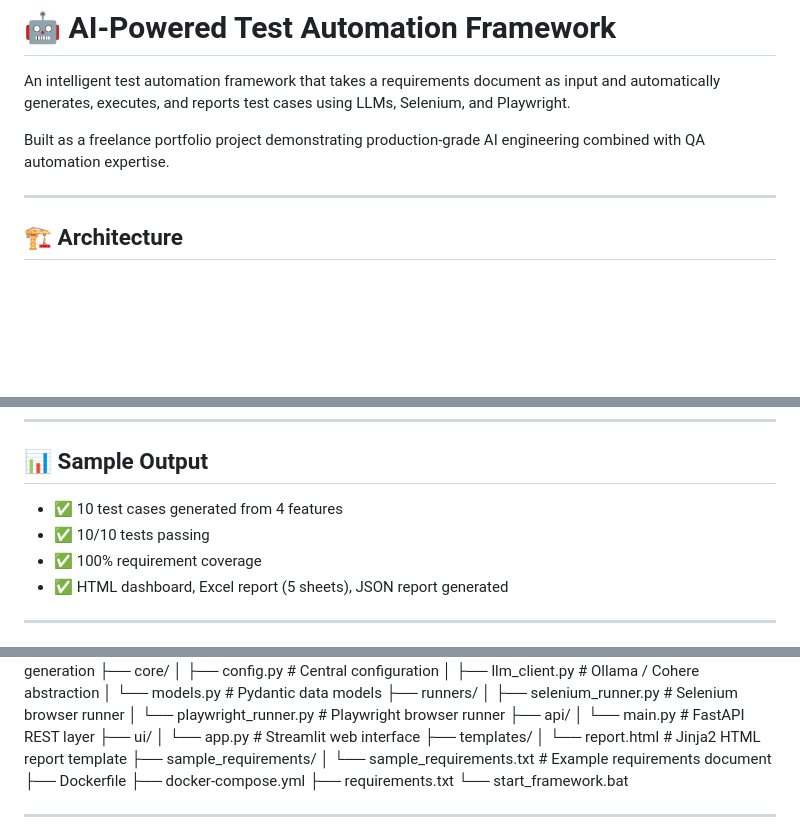
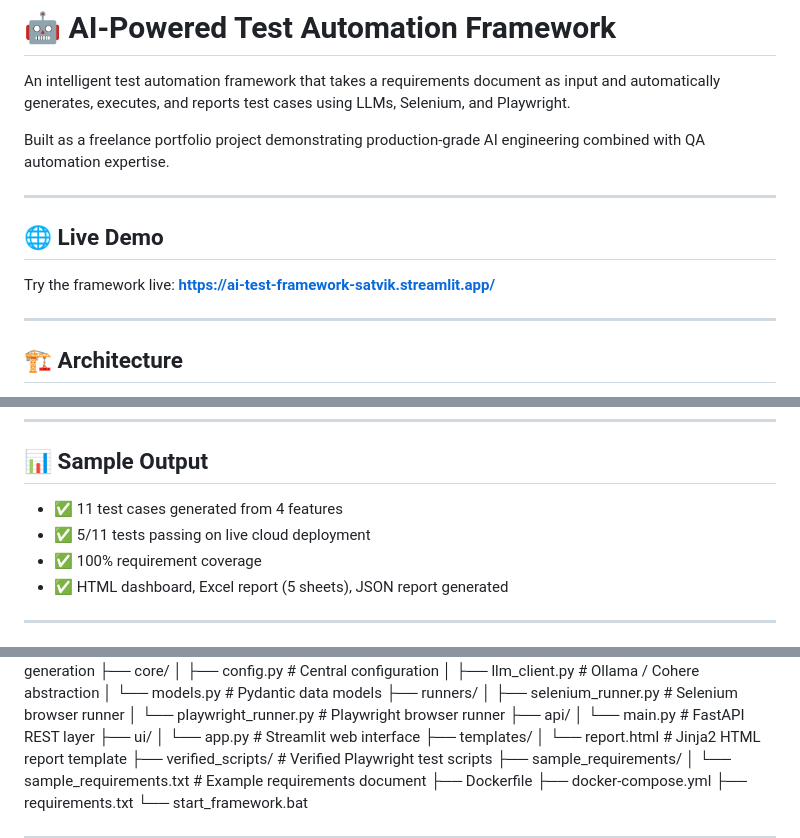
Before and after one commit to SatvikSPandey/ai-test-framework, a Markdown page: README.md, 3 parts joined by grey strips. GitHub-like rendering; blank space fills up the shorter version.

Commit message:
Add live demo URL to README

```diff
--- a/README.md
+++ b/README.md
@@ -3,6 +3,12 @@
 An intelligent test automation framework that takes a requirements document as input and automatically generates, executes, and reports test cases using LLMs, Selenium, and Playwright.
 
 Built as a freelance portfolio project demonstrating production-grade AI engineering combined with QA automation expertise.
+
+---
+
+## 🌐 Live Demo
+
+Try the framework live: **[https://ai-test-framework-satvik.streamlit.app/](https://ai-test-framework-satvik.streamlit.app/)**
 
 ---
 
@@ -127,8 +133,8 @@ Successful login redirects user to the home page
 
 ## 📊 Sample Output
 
-- ✅ 10 test cases generated from 4 features
-- ✅ 10/10 tests passing
+- ✅ 11 test cases generated from 4 features
+- ✅ 5/11 tests passing on live cloud deployment
 - ✅ 100% requirement coverage
 - ✅ HTML dashboard, Excel report (5 sheets), JSON report generated
 
@@ -186,6 +192,7 @@ ai-test-framework/
 │   └── app.py                    # Streamlit web interface
 ├── templates/
 │   └── report.html               # Jinja2 HTML report template
+├── verified_scripts/             # Verified Playwright test scripts
 ├── sample_requirements/
 │   └── sample_requirements.txt   # Example requirements document
 ├── Dockerfile
```
